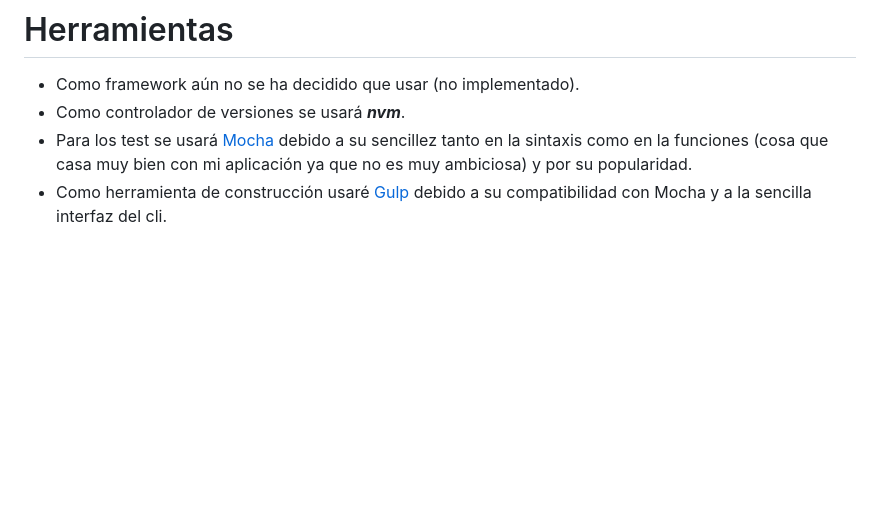
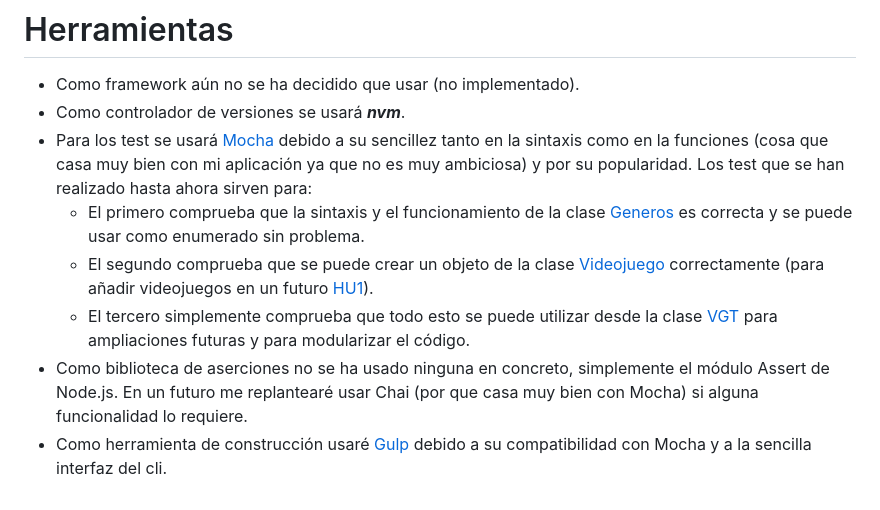
Before and after one commit to javizzyv/VideoGameTracker, a Markdown page: docs/herramientas.md, the part around the change. GitHub-like rendering; blank space fills up the shorter version.

```diff
--- a/docs/herramientas.md
+++ b/docs/herramientas.md
@@ -3,4 +3,9 @@
 * Como framework aún no se ha decidido que usar (no implementado).
 * Como controlador de versiones se usará ***nvm***.
 * Para los test se usará [Mocha](https://mochajs.org) debido a su sencillez tanto en la sintaxis como en la funciones (cosa que casa muy bien con mi aplicación ya que no es muy ambiciosa) y por su popularidad.
+Los test que se han realizado hasta ahora sirven para:
+  - El primero comprueba que la sintaxis y el funcionamiento de la clase [Generos](src/Generos.js) es correcta y se puede usar como enumerado sin problema.
+  - El segundo comprueba que se puede crear un objeto de la clase [Videojuego](src/Videojuego.js) correctamente (para añadir videojuegos en un futuro [HU1](https://github.com/javizzyv/VideoGameTracker/issues/4)).
+  - El tercero simplemente comprueba que todo esto se puede utilizar desde la clase [VGT](src/VGT.js) para ampliaciones futuras y para modularizar el código.
+* Como biblioteca de aserciones no se ha usado ninguna en concreto, simplemente el módulo Assert de Node.js. En un futuro me replantearé usar Chai (por que casa muy bien con Mocha) si alguna funcionalidad lo requiere.
 * Como herramienta de construcción usaré [Gulp](https://gulpjs.com) debido a su compatibilidad con Mocha y a la sencilla interfaz del cli.
```
Also changed, not shown: README.md (+43 -9 lines), docs/img/alpine-tamanio.png (added), docs/img/alpine-tiempo.png (added), docs/img/auto-Docker.png (added), docs/img/slim-tamanio.png (added), docs/img/slim-tiempo.png (added).
